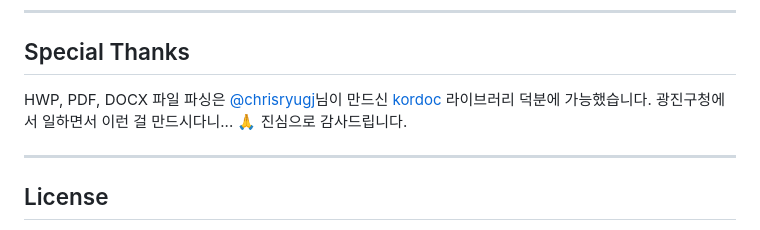
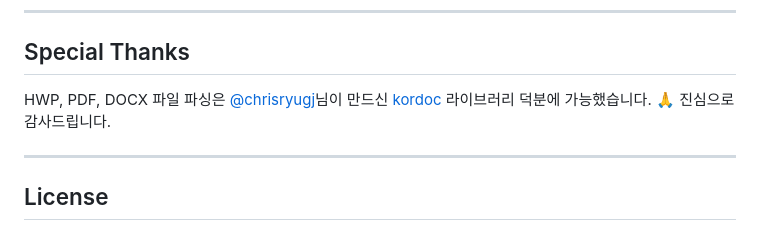
Before and after one commit to jwoo45062-sudo/What-s-in-my-PC, a Markdown page: README.md, the part around the change. Rendered like a GitHub page.

```diff
--- a/README.md
+++ b/README.md
@@ -115,7 +115,7 @@ npm run build
 ## Special Thanks
 
 HWP, PDF, DOCX 파일 파싱은 [@chrisryugj](https://github.com/chrisryugj)님이 만드신 [kordoc](https://github.com/chrisryugj/kordoc) 라이브러리 덕분에 가능했습니다.
-광진구청에서 일하면서 이런 걸 만드시다니... 🙏 진심으로 감사드립니다.
+🙏 진심으로 감사드립니다.
 
 ---
 
```
